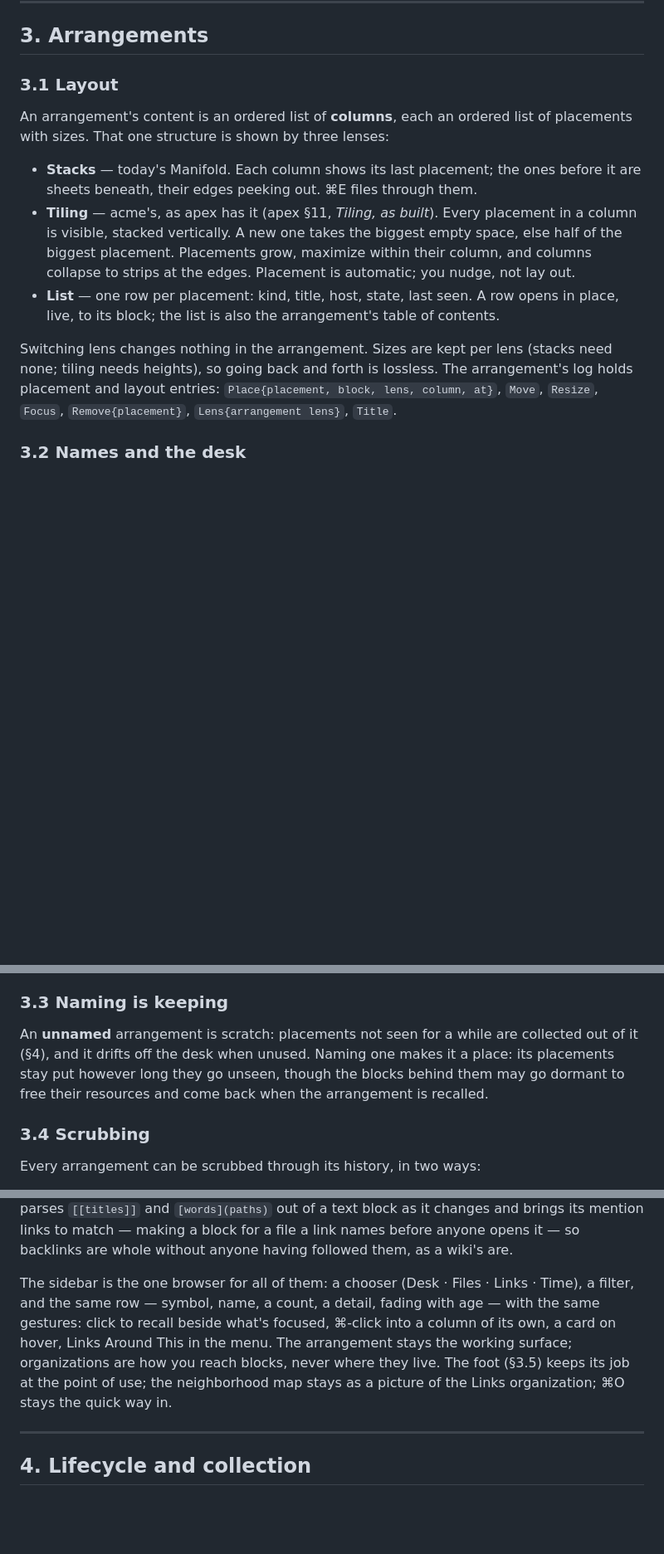
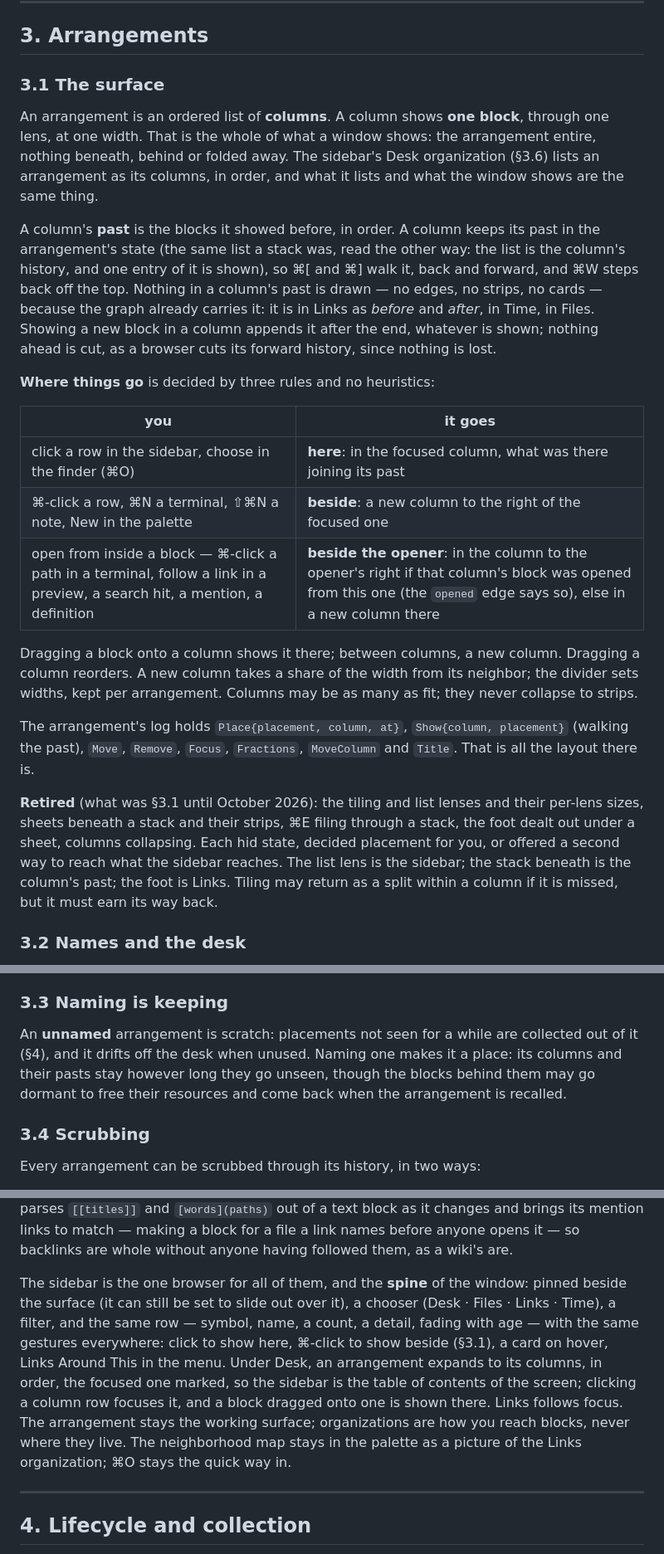
Before and after one commit to mariusae/manifold, a Markdown page: DESIGN.md, 3 parts joined by grey strips. Shown at 83% size. GitHub-like rendering; blank space fills up the shorter version.

```diff
--- a/DESIGN.md
+++ b/DESIGN.md
@@ -114,28 +114,50 @@ effect is an exec (§5).
 
 ## 3. Arrangements
 
-### 3.1 Layout
+### 3.1 The surface
 
-An arrangement's content is an ordered list of **columns**, each an ordered
-list of placements with sizes. That one structure is shown by three lenses:
+An arrangement is an ordered list of **columns**. A column shows **one
+block**, through one lens, at one width. That is the whole of what a
+window shows: the arrangement entire, nothing beneath, behind or folded
+away. The sidebar's Desk organization (§3.6) lists an arrangement as its
+columns, in order, and what it lists and what the window shows are the
+same thing.
 
-- **Stacks** — today's Manifold. Each column shows its last placement; the
-  ones before it are sheets beneath, their edges peeking out. ⌘E files
-  through them.
-- **Tiling** — acme's, as apex has it (apex §11, *Tiling, as built*). Every
-  placement in a column is visible, stacked vertically. A new one takes the
-  biggest empty space, else half of the biggest placement. Placements grow,
-  maximize within their column, and columns collapse to strips at the
-  edges. Placement is automatic; you nudge, not lay out.
-- **List** — one row per placement: kind, title, host, state, last seen.
-  A row opens in place, live, to its block; the list is also the
-  arrangement's table of contents.
+A column's **past** is the blocks it showed before, in order. A column
+keeps its past in the arrangement's state (the same list a stack was,
+read the other way: the list is the column's history, and one entry of
+it is shown), so ⌘[ and ⌘] walk it, back and forward, and ⌘W steps back
+off the top. Nothing in a column's past is drawn — no edges, no strips,
+no cards — because the graph already carries it: it is in Links as
+*before* and *after*, in Time, in Files. Showing a new block in a column
+appends it after the end, whatever is shown; nothing ahead is cut, as a
+browser cuts its forward history, since nothing is lost.
 
-Switching lens changes nothing in the arrangement. Sizes are kept per lens
-(stacks need none; tiling needs heights), so going back and forth is
-lossless. The arrangement's log holds placement and layout entries:
-`Place{placement, block, lens, column, at}`, `Move`, `Resize`, `Focus`,
-`Remove{placement}`, `Lens{arrangement lens}`, `Title`.
+**Where things go** is decided by three rules and no heuristics:
+
+| you | it goes |
+|---|---|
+| click a row in the sidebar, choose in the finder (⌘O) | **here**: in the focused column, what was there joining its past |
+| ⌘-click a row, ⌘N a terminal, ⇧⌘N a note, New in the palette | **beside**: a new column to the right of the focused one |
+| open from inside a block — ⌘-click a path in a terminal, follow a link in a preview, a search hit, a mention, a definition | **beside the opener**: in the column to the opener's right if that column's block was opened from this one (the `opened` edge says so), else in a new column there |
+
+Dragging a block onto a column shows it there; between columns, a new
+column. Dragging a column reorders. A new column takes a share of the
+width from its neighbor; the divider sets widths, kept per arrangement.
+Columns may be as many as fit; they never collapse to strips.
+
+The arrangement's log holds `Place{placement, column, at}`, `Show{column,
+placement}` (walking the past), `Move`, `Remove`, `Focus`, `Fractions`,
+`MoveColumn` and `Title`. That is all the layout there is.
+
+**Retired** (what was §3.1 until October 2026): the tiling and list
+lenses and their per-lens sizes, sheets beneath a stack and their
+strips, ⌘E filing through a stack, the foot dealt out under a sheet,
+columns collapsing. Each hid state, decided placement for you, or
+offered a second way to reach what the sidebar reaches. The list lens is
+the sidebar; the stack beneath is the column's past; the foot is Links.
+Tiling may return as a split within a column if it is missed, but it
+must earn its way back.
 
 ### 3.2 Names and the desk
 
@@ -157,9 +179,9 @@ arrangement of arrangements; nothing more is needed for folders.
 
 An **unnamed** arrangement is scratch: placements not seen for a while are
 collected out of it (§4), and it drifts off the desk when unused. Naming
-one makes it a place: its placements stay put however long they go unseen,
-though the blocks behind them may go dormant to free their resources and
-come back when the arrangement is recalled.
+one makes it a place: its columns and their pasts stay however long they
+go unseen, though the blocks behind them may go dormant to free their
+resources and come back when the arrangement is recalled.
 
 ### 3.4 Scrubbing
 
@@ -290,14 +314,19 @@ text block as it changes and brings its mention links to match — making
 a block for a file a link names before anyone opens it — so backlinks
 are whole without anyone having followed them, as a wiki's are.
 
-The sidebar is the one browser for all of them: a chooser (Desk · Files
-· Links · Time), a filter, and the same row — symbol, name, a count, a
-detail, fading with age — with the same gestures: click to recall beside
-what's focused, ⌘-click into a column of its own, a card on hover, Links
-Around This in the menu. The arrangement stays the working surface;
-organizations are how you reach blocks, never where they live. The foot
-(§3.5) keeps its job at the point of use; the neighborhood map stays as
-a picture of the Links organization; ⌘O stays the quick way in.
+The sidebar is the one browser for all of them, and the **spine** of the
+window: pinned beside the surface (it can still be set to slide out
+over it), a chooser (Desk · Files · Links · Time), a filter, and the same
+row — symbol, name, a count, a detail, fading with age — with the same
+gestures everywhere: click to show here, ⌘-click to show beside (§3.1), a
+card on hover, Links Around This in the menu. Under Desk, an arrangement
+expands to its columns, in order, the focused one marked, so the sidebar
+is the table of contents of the screen; clicking a column row focuses
+it, and a block dragged onto one is shown there. Links follows focus.
+The arrangement stays the working surface; organizations are how you
+reach blocks, never where they live. The neighborhood map stays in the
+palette as a picture of the Links organization; ⌘O stays the quick way
+in.
 
 ---
 
```
Also changed, not shown: other parts of DESIGN.md (+44 -23 lines).
